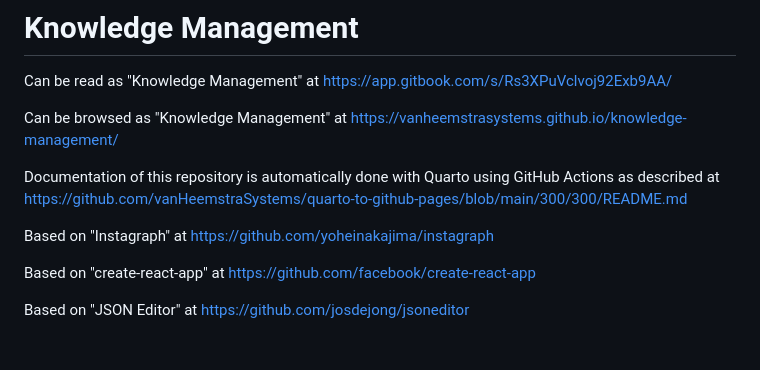
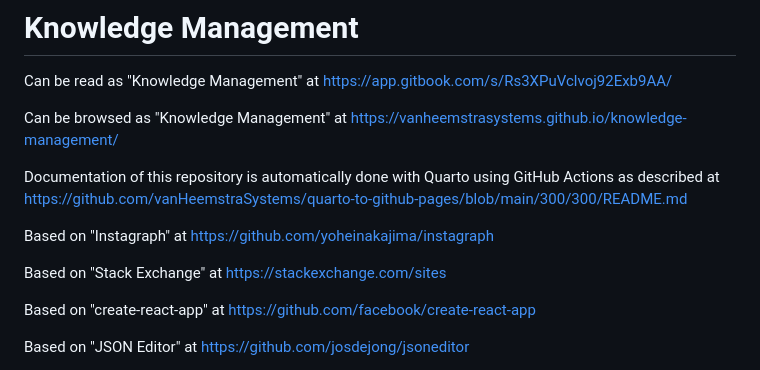
Before and after one commit to vanHeemstraSystems/web-server-management, a Markdown page: README.md, the part around the change. GitHub-like rendering; blank space fills up the shorter version.

```diff
--- a/README.md
+++ b/README.md
@@ -10,6 +10,8 @@ Can be browsed as "Knowledge Management" at https://vanheemstrasystems.github.io
 Documentation of this repository is automatically done with Quarto using GitHub Actions as described at https://github.com/vanHeemstraSystems/quarto-to-github-pages/blob/main/300/300/README.md
 
 Based on "Instagraph" at https://github.com/yoheinakajima/instagraph
+
+Based on "Stack Exchange" at https://stackexchange.com/sites
 
 Based on "create-react-app" at https://github.com/facebook/create-react-app
 
```
